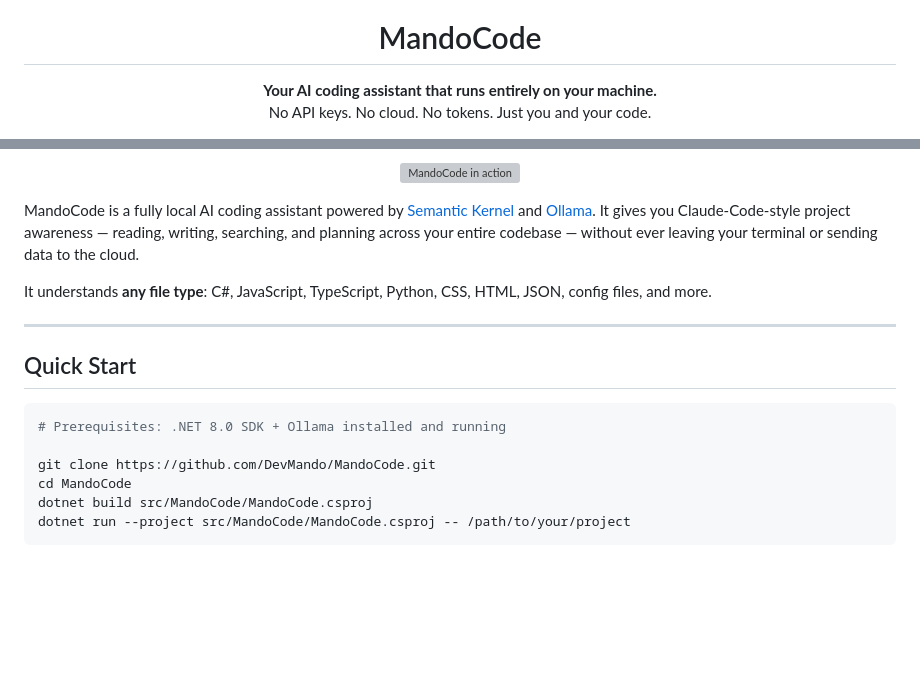
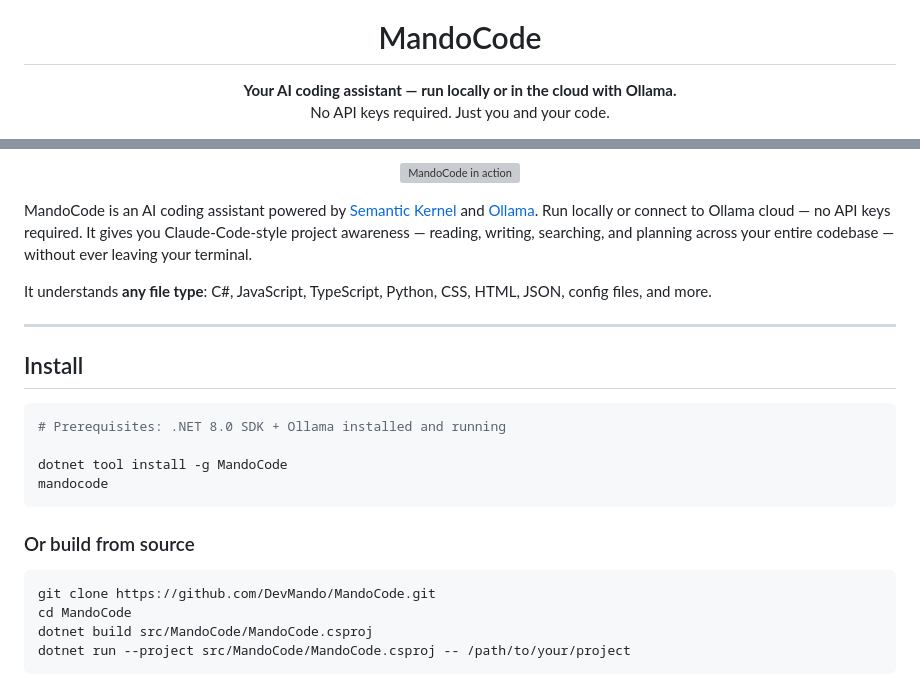
Before and after one commit to DevMando/MandoCode, a Markdown page: README.md, 2 parts joined by grey strips. GitHub-like rendering; blank space fills up the shorter version; grey boxes are pictures that could not be loaded.

Commit message:
Update README with NuGet install instructions, badge, and logo
Co-Authored-By: Claude Opus 4.6 <noreply@anthropic.com>

````diff
--- a/README.md
+++ b/README.md
@@ -1,8 +5,8 @@
 <h1 align="center">MandoCode</h1>
 
 <p align="center">
-  <strong>Your AI coding assistant that runs entirely on your machine.</strong><br>
-  No API keys. No cloud. No tokens. Just you and your code.
+  <strong>Your AI coding assistant — run locally or in the cloud with Ollama.</strong><br>
+  No API keys required. Just you and your code.
 </p>
 
 <p align="center">
@@ -17,17 +22,24 @@
   <img src="docs/images/hero-demo.gif" alt="MandoCode in action" width="800">
 </p>
 
-MandoCode is a fully local AI coding assistant powered by [Semantic Kernel](https://github.com/microsoft/semantic-kernel) and [Ollama](https://ollama.ai). It gives you Claude-Code-style project awareness — reading, writing, searching, and planning across your entire codebase — without ever leaving your terminal or sending data to the cloud.
+MandoCode is an AI coding assistant powered by [Semantic Kernel](https://github.com/microsoft/semantic-kernel) and [Ollama](https://ollama.ai). Run locally or connect to Ollama cloud — no API keys required. It gives you Claude-Code-style project awareness — reading, writing, searching, and planning across your entire codebase — without ever leaving your terminal.
 
 It understands **any file type**: C#, JavaScript, TypeScript, Python, CSS, HTML, JSON, config files, and more.
 
 ---
 
-## Quick Start
+## Install
 
 ```bash
 # Prerequisites: .NET 8.0 SDK + Ollama installed and running
 
+dotnet tool install -g MandoCode
+mandocode
+```
+
+### Or build from source
+
+```bash
 git clone https://github.com/DevMando/MandoCode.git
 cd MandoCode
 dotnet build src/MandoCode/MandoCode.csproj
````
Also changed, not shown: other parts of README.md (+5 -0 lines).
